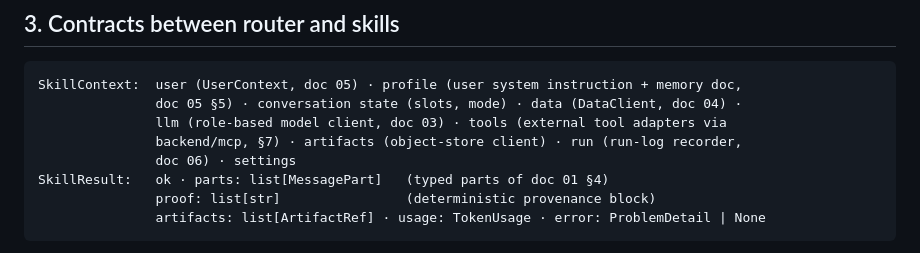
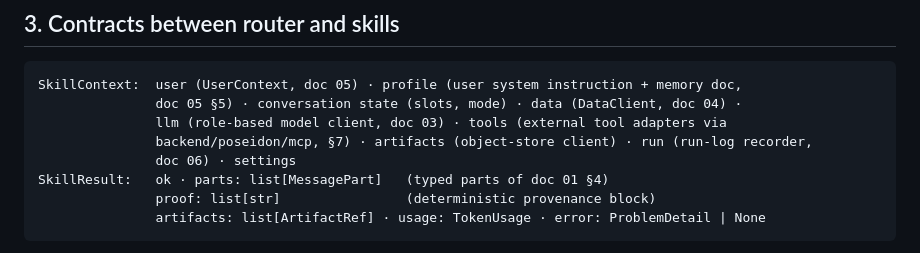
Before and after one commit to sal1391/latest_poseidon, a Markdown page: docs/architecture/02-backend-skills.md, the part around the change. Rendered like a GitHub page.

```diff
--- a/docs/architecture/02-backend-skills.md
+++ b/docs/architecture/02-backend-skills.md
@@ -86,7 +86,7 @@ versa) — the drift bug class TM1 guards with `test_snowflake_mode_exposes_rend
 SkillContext:  user (UserContext, doc 05) · profile (user system instruction + memory doc,
                doc 05 §5) · conversation state (slots, mode) · data (DataClient, doc 04) ·
                llm (role-based model client, doc 03) · tools (external tool adapters via
-               backend/mcp, §7) · artifacts (object-store client) · run (run-log recorder,
+               backend/poseidon/mcp, §7) · artifacts (object-store client) · run (run-log recorder,
                doc 06) · settings
 SkillResult:   ok · parts: list[MessagePart]   (typed parts of doc 01 §4)
                proof: list[str]                (deterministic provenance block)
```
Also changed, not shown: docs/architecture/00-overview.md (+1 -1 lines), docs/architecture/08-build-phases.md (+2 -2 lines).
